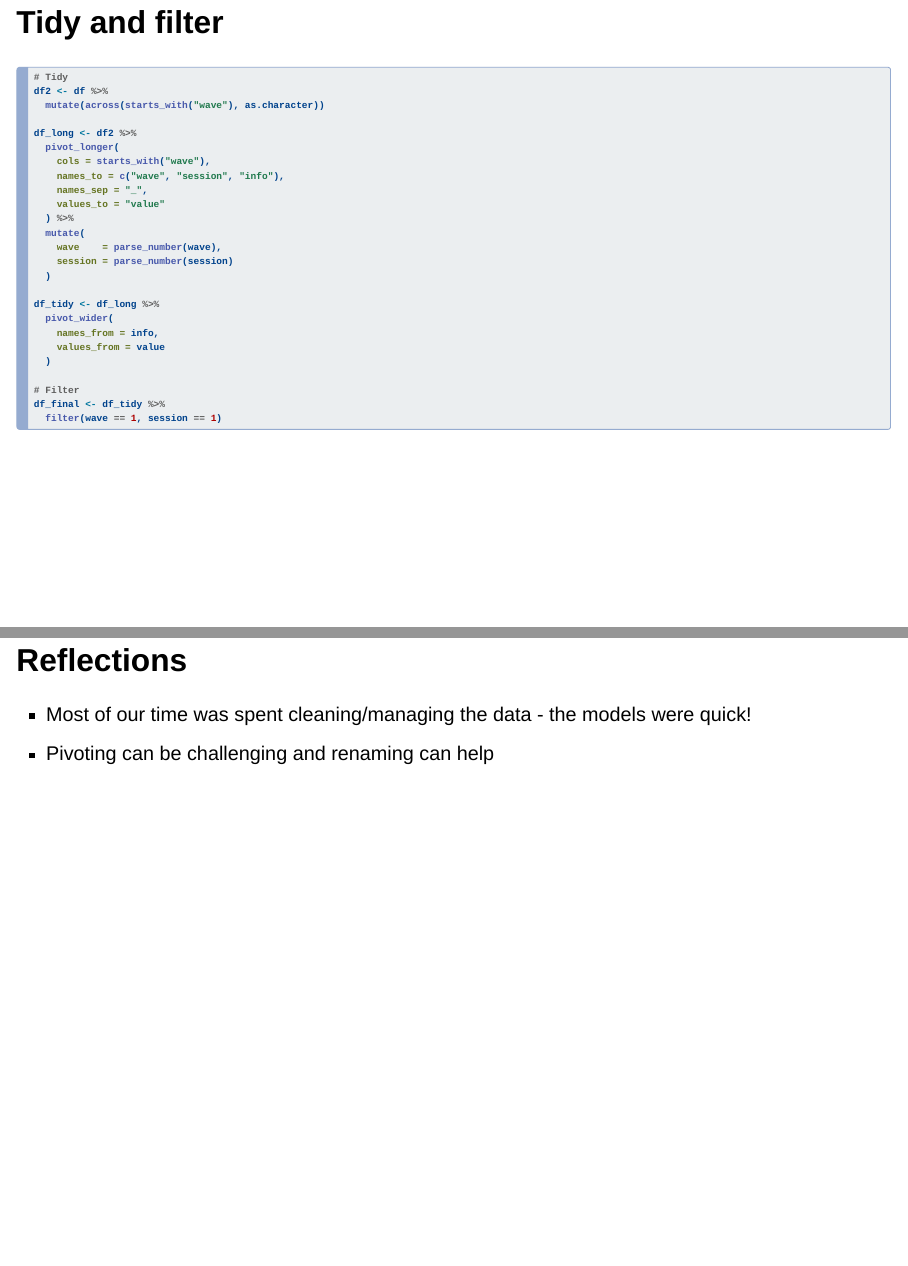
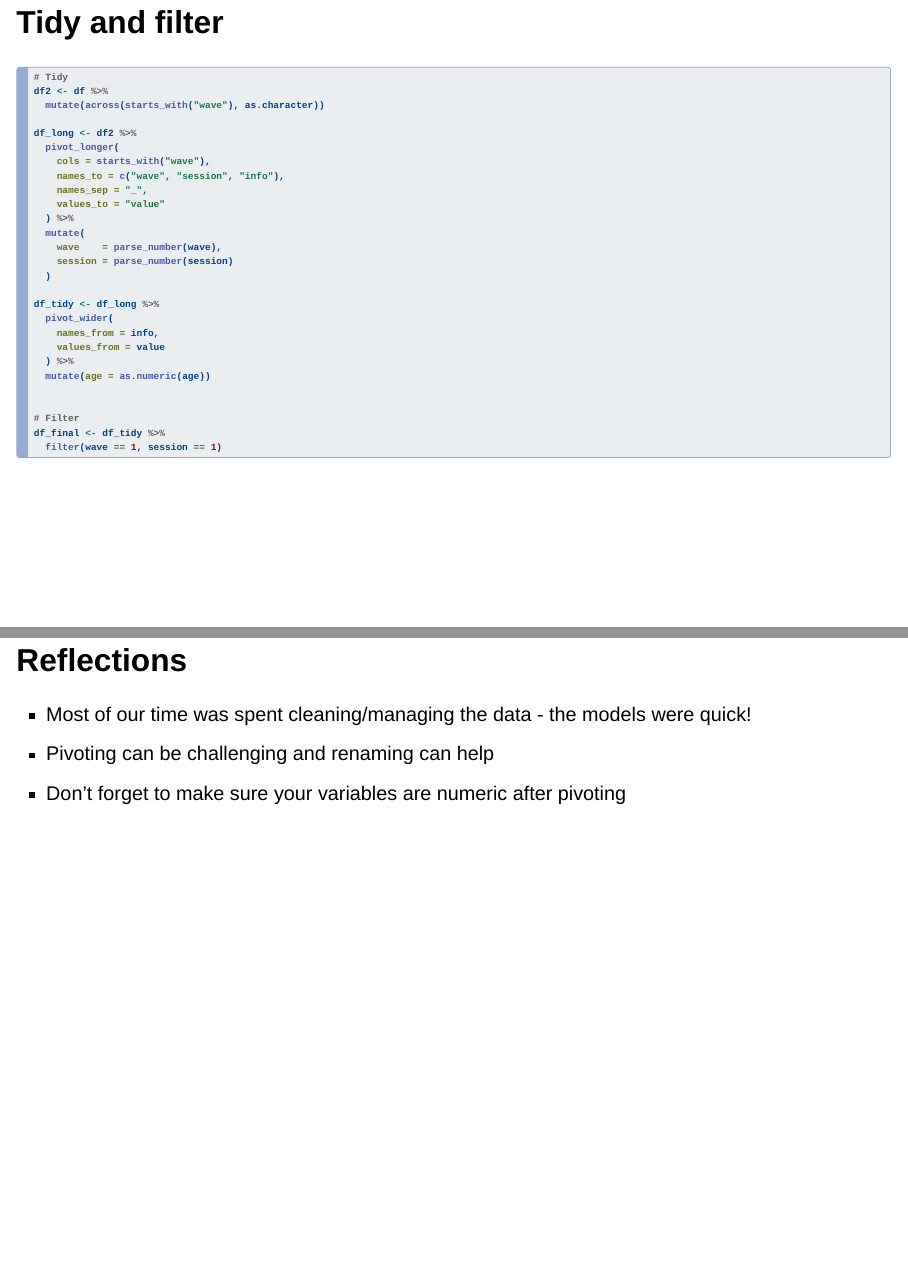
Before and after one commit to XinyuWangLily/EDLD-651_Final-Project, a Quarto document (scripts/EDLD_651_Final_Project_Pres.qmd): pages 14 and 25 of 28, joined at a grey line. Rendered offline with R 4.5, knitr and Pandoc in place of Quarto, with nearby package versions; drawn as Slidy slides in place of the format the file asks for; some code elsewhere in the file could not run offline; column names are cleaned by a stand-in for the janitor package.

Commit message:
Fixed error in my code and re-rendered

````diff
--- a/scripts/EDLD_651_Final_Project_Pres.qmd
+++ b/scripts/EDLD_651_Final_Project_Pres.qmd
@@ -194,11 +194,14 @@ df_tidy <- df_long %>%
   pivot_wider(
     names_from = info,
     values_from = value
-  )
+  ) %>%
+  mutate(age = as.numeric(age))
+
 
 # Filter
 df_final <- df_tidy %>%
   filter(wave == 1, session == 1)
+
 ```
 
 # Results
@@ -338,6 +343,7 @@ ggplot(df_tidy,aes(x=erq_suppression_total, y=ces_dc_total_75perc))+
 
 -   Most of our time was spent cleaning/managing the data - the models were quick!
 -   Pivoting can be challenging and renaming can help
+-   Don't forget to make sure your variables are numeric after pivoting
 
 # Future Directions
 - Investigate longitudinal association between emotion regulation and depressive symptoms among adolescent girls.
````
Also changed, not shown: scripts/tinytable_assets/id9ff64ujjxktwyyu3l6jd.png (added), scripts/tinytable_assets/id9utr2ze1wruuqlkatlae.png (added), scripts/tinytable_assets/idblzbv7greyay5ztmuaoq.png (added), scripts/tinytable_assets/ides8payi1q1j92db76f0j.png (added), scripts/tinytable_assets/idfmgu3q3l7m5kfb1yg042.png (added), scripts/tinytable_assets/idj2jdkido4n4ygztt78mm.png (added), scripts/tinytable_assets/idk65j35zu1px46892srh1.png (added), scripts/tinytable_assets/idwdx6pottr4mv1mgcs2h3.png (added), scripts/tinytable_assets/idx5346edvpwpmwxqgchnd.png (added), scripts/EDLD_651_Final_Project_Pres.qmd (4 more changed lines), 1 other file.
